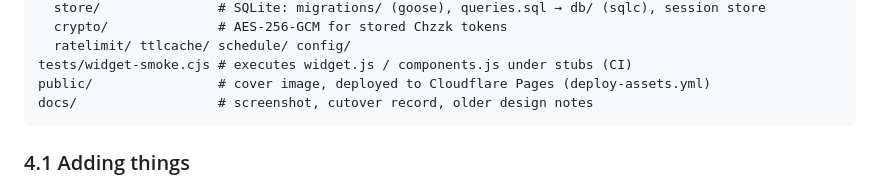
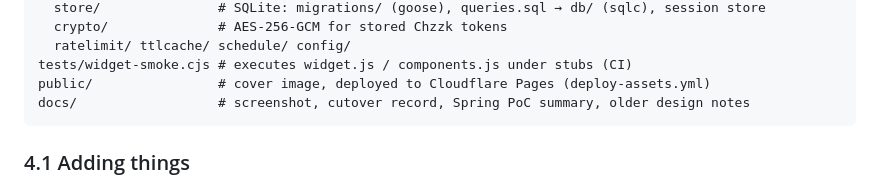
Before and after one commit to FelisCatusKR/chzzk-djclass-chat, a Markdown page: AGENTS.md, the part around the change. Drawn GitHub-style.

````diff
--- a/AGENTS.md
+++ b/AGENTS.md
@@ -65,7 +65,7 @@ internal/
   ratelimit/ ttlcache/ schedule/ config/
 tests/widget-smoke.cjs # executes widget.js / components.js under stubs (CI)
 public/                # cover image, deployed to Cloudflare Pages (deploy-assets.yml)
-docs/                  # screenshot, cutover record, older design notes
+docs/                  # screenshot, cutover record, Spring PoC summary, older design notes
 ```
 
 ### 4.1 Adding things
````
Also changed, not shown: docs/spring-poc-2026-10.md (added, +27 -0 lines).
